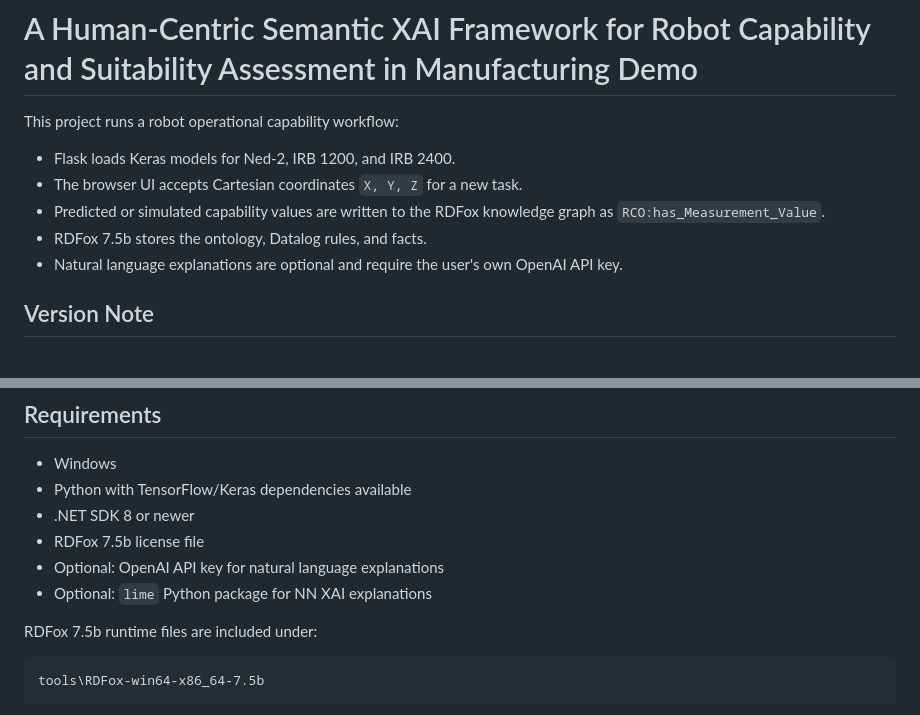
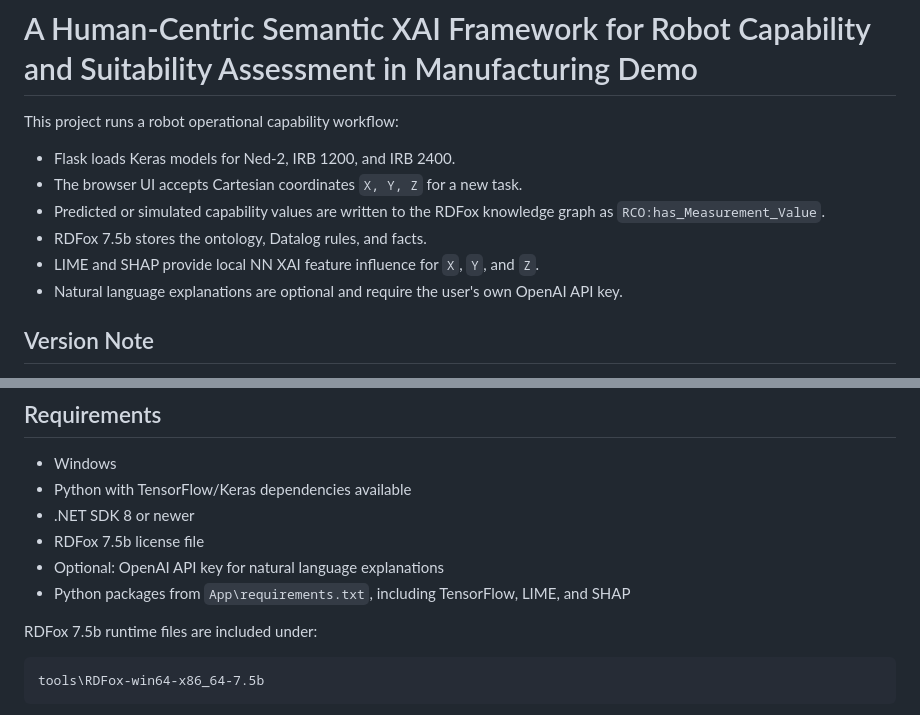
Before and after one commit to MRNaqvi/Semantic-XAI-Framework-for-Robot-Capability-Assessment, a Markdown page: README.md, 2 parts joined by grey strips. GitHub-like rendering.

```diff
--- a/README.md
+++ b/README.md
@@ -6,6 +6,7 @@ This project runs a robot operational capability workflow:
 - The browser UI accepts Cartesian coordinates `X, Y, Z` for a new task.
 - Predicted or simulated capability values are written to the RDFox knowledge graph as `RCO:has_Measurement_Value`.
 - RDFox 7.5b stores the ontology, Datalog rules, and facts.
+- LIME and SHAP provide local NN XAI feature influence for `X`, `Y`, and `Z`.
 - Natural language explanations are optional and require the user's own OpenAI API key.
 
 ## Version Note
@@ -19,7 +20,7 @@ This S-XAI demo version includes Natural Language explanations. To enable them,
 - .NET SDK 8 or newer
 - RDFox 7.5b license file
 - Optional: OpenAI API key for natural language explanations
-- Optional: `lime` Python package for NN XAI explanations
+- Python packages from `App\requirements.txt`, including TensorFlow, LIME, and SHAP
 
 RDFox 7.5b runtime files are included under:
 
```
Also changed, not shown: other parts of README.md (+59 -1 lines).
